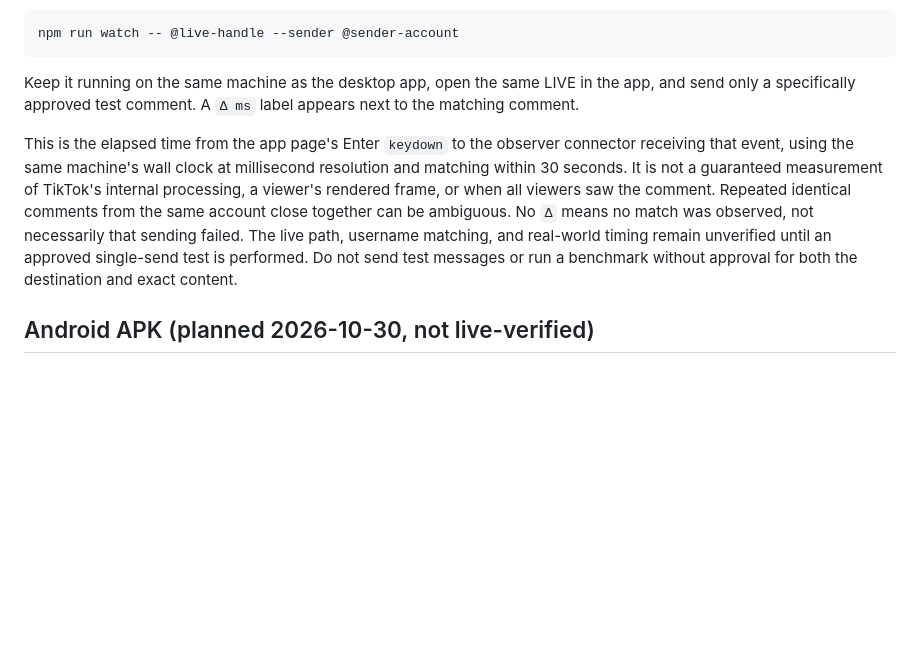
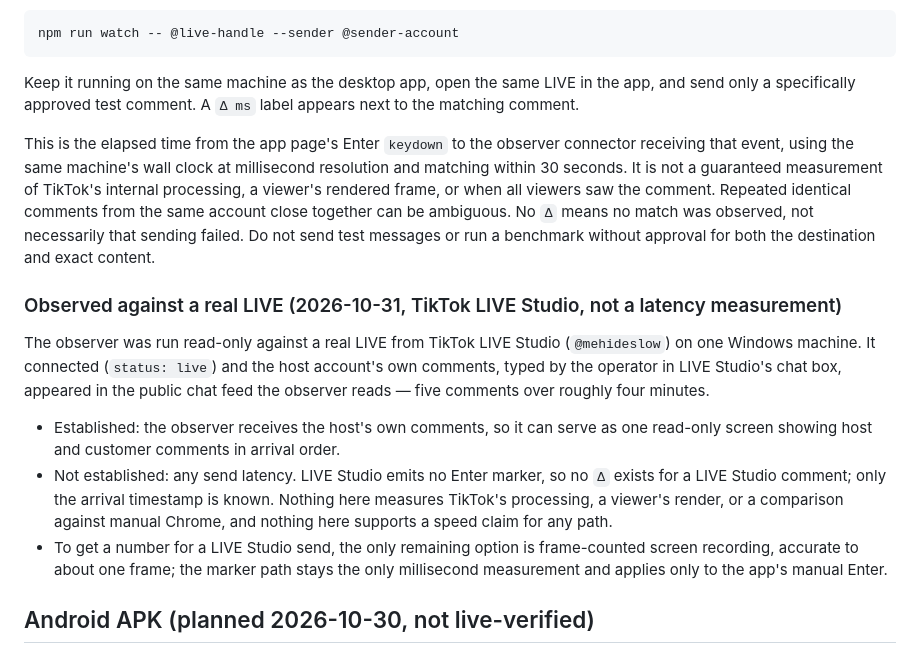
Before and after one commit to Blackdingo-sad/Tiktok-Fastcomments, a Markdown page: docs/COMMENT-SEND-LATENCY.md, the part around the change. Rendered like a GitHub page; blank space fills up the shorter version.

```diff
--- a/docs/COMMENT-SEND-LATENCY.md
+++ b/docs/COMMENT-SEND-LATENCY.md
@@ -56,7 +56,15 @@ npm run watch -- @live-handle --sender @sender-account
 
 Keep it running on the same machine as the desktop app, open the same LIVE in the app, and send only a specifically approved test comment. A `Δ ms` label appears next to the matching comment.
 
-This is the elapsed time from the app page's Enter `keydown` to the observer connector receiving that event, using the same machine's wall clock at millisecond resolution and matching within 30 seconds. It is not a guaranteed measurement of TikTok's internal processing, a viewer's rendered frame, or when all viewers saw the comment. Repeated identical comments from the same account close together can be ambiguous. No `Δ` means no match was observed, not necessarily that sending failed. The live path, username matching, and real-world timing remain unverified until an approved single-send test is performed. Do not send test messages or run a benchmark without approval for both the destination and exact content.
+This is the elapsed time from the app page's Enter `keydown` to the observer connector receiving that event, using the same machine's wall clock at millisecond resolution and matching within 30 seconds. It is not a guaranteed measurement of TikTok's internal processing, a viewer's rendered frame, or when all viewers saw the comment. Repeated identical comments from the same account close together can be ambiguous. No `Δ` means no match was observed, not necessarily that sending failed. Do not send test messages or run a benchmark without approval for both the destination and exact content.
+
+### Observed against a real LIVE (2026-10-31, TikTok LIVE Studio, not a latency measurement)
+
+The observer was run read-only against a real LIVE from TikTok LIVE Studio (`@mehideslow`) on one Windows machine. It connected (`status: live`) and the host account's own comments, typed by the operator in LIVE Studio's chat box, appeared in the public chat feed the observer reads — five comments over roughly four minutes.
+
+- Established: the observer receives the host's own comments, so it can serve as one read-only screen showing host and customer comments in arrival order.
+- Not established: any send latency. LIVE Studio emits no Enter marker, so no `Δ` exists for a LIVE Studio comment; only the arrival timestamp is known. Nothing here measures TikTok's processing, a viewer's render, or a comparison against manual Chrome, and nothing here supports a speed claim for any path.
+- To get a number for a LIVE Studio send, the only remaining option is frame-counted screen recording, accurate to about one frame; the marker path stays the only millisecond measurement and applies only to the app's manual Enter.
 
 ## Android APK (planned 2026-10-30, not live-verified)
 
```
Also changed, not shown: SECOND-BRAIN.md (+1 -1 lines), docs/SPEED-TEST.md (added, +52 -0 lines).
